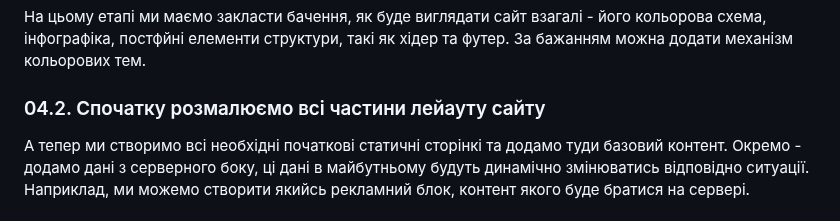
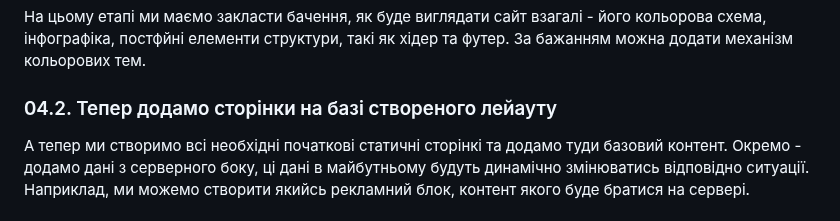
Before and after one commit to deivan/start-as-js-fullstack, a Markdown page: README.md, the part around the change. Drawn GitHub-style.

Commit message:
fixed subtitle

```diff
--- a/README.md
+++ b/README.md
@@ -28,7 +28,7 @@
 
 На цьому етапі ми маємо закласти бачення, як буде виглядати сайт взагалі - його кольорова схема, інфографіка, постфйні елементи структури, такі як хідер та футер. За бажанням можна додати механізм кольорових тем.
 
-### 04.2. Спочатку розмалюємо всі частини лейауту сайту
+### 04.2. Тепер додамо сторінки на базі створеного лейауту
 
 А тепер ми створимо всі необхідні початкові статичні сторінкі та додамо туди базовий контент. Окремо - додамо дані з серверного боку, ці дані в майбутньому будуть динамічно змінюватись відповідно ситуації. Наприклад, ми можемо створити якийсь рекламний блок, контент якого буде братися на сервері.
 
```
